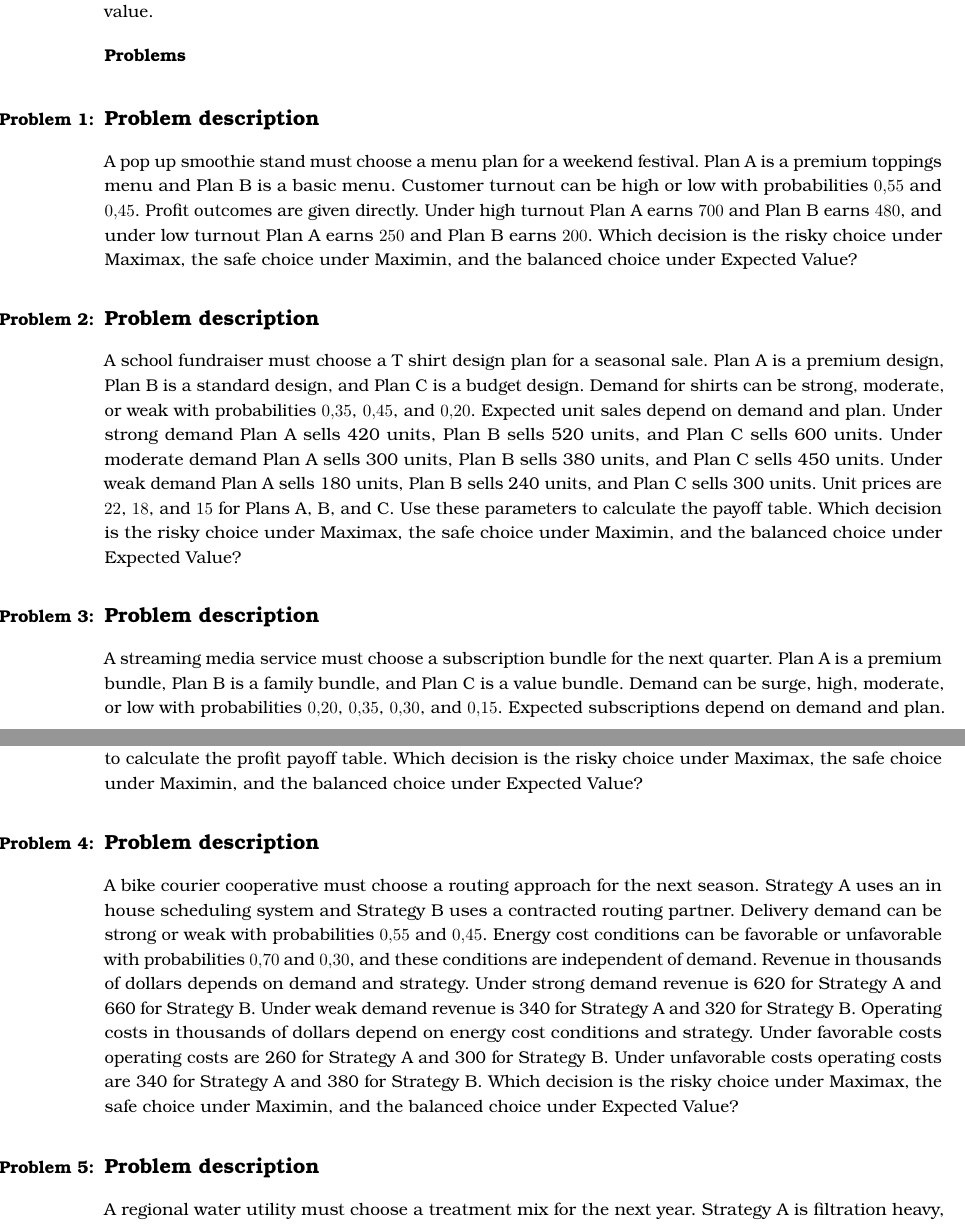
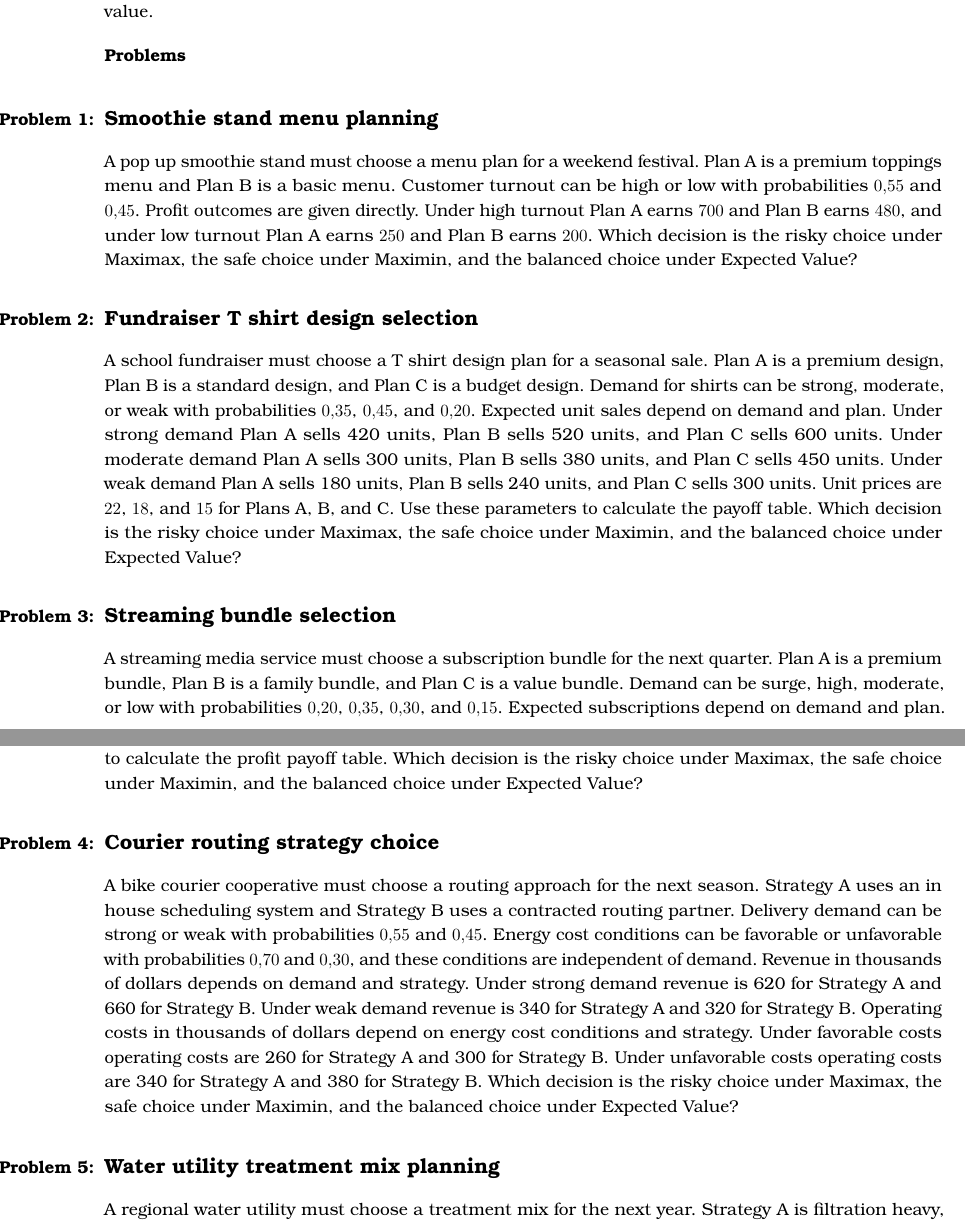
Before and after one commit to nolopez338/global_economics_book, a LaTeX book (parts/grade10_exams/exam10_2-1_supplementary1_V2.tex): two parts of pages 1 and 2 of 2, joined at a grey line, cut so that both start at the same text. Compiled offline with pdfLaTeX.

Commit message:
Update problem subsection titles

```diff
--- a/parts/grade10_exams/exam10_2-1_supplementary1_V2.tex
+++ b/parts/grade10_exams/exam10_2-1_supplementary1_V2.tex
@@ -15,23 +15,23 @@
 	\ExamSection{Problems}
 	\begin{ExamProblems}
 		\item
-		\subsection*{Problem description}
+		\subsection*{Smoothie stand menu planning}
 		A pop up smoothie stand must choose a menu plan for a weekend festival. Plan A is a premium toppings menu and Plan B is a basic menu. Customer turnout can be high or low with probabilities $0.55$ and $0.45$. Profit outcomes are given directly. Under high turnout Plan A earns $700$ and Plan B earns $480$, and under low turnout Plan A earns $250$ and Plan B earns $200$. Which decision is the risky choice under Maximax, the safe choice under Maximin, and the balanced choice under Expected Value?
 
 		\item
-		\subsection*{Problem description}
+		\subsection*{Fundraiser T shirt design selection}
 		A school fundraiser must choose a T shirt design plan for a seasonal sale. Plan A is a premium design, Plan B is a standard design, and Plan C is a budget design. Demand for shirts can be strong, moderate, or weak with probabilities $0.35$, $0.45$, and $0.20$. Expected unit sales depend on demand and plan. Under strong demand Plan A sells 420 units, Plan B sells 520 units, and Plan C sells 600 units. Under moderate demand Plan A sells 300 units, Plan B sells 380 units, and Plan C sells 450 units. Under weak demand Plan A sells 180 units, Plan B sells 240 units, and Plan C sells 300 units. Unit prices are $22$, $18$, and $15$ for Plans A, B, and C. Use these parameters to calculate the payoff table. Which decision is the risky choice under Maximax, the safe choice under Maximin, and the balanced choice under Expected Value?
 
 		\item
-		\subsection*{Problem description}
+		\subsection*{Streaming bundle selection}
 		A streaming media service must choose a subscription bundle for the next quarter. Plan A is a premium bundle, Plan B is a family bundle, and Plan C is a value bundle. Demand can be surge, high, moderate, or low with probabilities $0.20$, $0.35$, $0.30$, and $0.15$. Expected subscriptions depend on demand and plan. Under surge demand Plan A sells 500 subscriptions, Plan B sells 620 subscriptions, and Plan C sells 700 subscriptions. Under high demand Plan A sells 420 subscriptions, Plan B sells 520 subscriptions, and Plan C sells 600 subscriptions. Under moderate demand Plan A sells 300 subscriptions, Plan B sells 380 subscriptions, and Plan C sells 450 subscriptions. Under low demand Plan A sells 200 subscriptions, Plan B sells 260 subscriptions, and Plan C sells 320 subscriptions. Unit prices are $24$, $19$, and $16$ for Plans A, B, and C. Variable costs per subscription are $11$, $9$, and $7$. Use these parameters to calculate the profit payoff table. Which decision is the risky choice under Maximax, the safe choice under Maximin, and the balanced choice under Expected Value?
 
 		\item
-		\subsection*{Problem description}
+		\subsection*{Courier routing strategy choice}
 		A bike courier cooperative must choose a routing approach for the next season. Strategy A uses an in house scheduling system and Strategy B uses a contracted routing partner. Delivery demand can be strong or weak with probabilities $0.55$ and $0.45$. Energy cost conditions can be favorable or unfavorable with probabilities $0.70$ and $0.30$, and these conditions are independent of demand. Revenue in thousands of dollars depends on demand and strategy. Under strong demand revenue is 620 for Strategy A and 660 for Strategy B. Under weak demand revenue is 340 for Strategy A and 320 for Strategy B. Operating costs in thousands of dollars depend on energy cost conditions and strategy. Under favorable costs operating costs are 260 for Strategy A and 300 for Strategy B. Under unfavorable costs operating costs are 340 for Strategy A and 380 for Strategy B. Which decision is the risky choice under Maximax, the safe choice under Maximin, and the balanced choice under Expected Value?
 
 		\item
-		\subsection*{Problem description}
+		\subsection*{Water utility treatment mix planning}
 		A regional water utility must choose a treatment mix for the next year. Strategy A is filtration heavy, Strategy B is chemical treatment heavy, and Strategy C is balanced. Demand can be strong or weak with probabilities $0.55$ and $0.45$. Operating cost conditions can be favorable or unfavorable with probabilities $0.60$ and $0.40$, and these conditions are independent of demand. Revenue in thousands of dollars depends on demand and strategy. Under strong demand revenue is 680 for Strategy A, 620 for Strategy B, and 650 for Strategy C. Under weak demand revenue is 360 for Strategy A, 380 for Strategy B, and 370 for Strategy C. Operating costs in thousands of dollars depend on cost conditions and strategy. Under favorable costs operating costs are 300 for Strategy A, 280 for Strategy B, and 290 for Strategy C. Under unfavorable costs operating costs are 380 for Strategy A, 360 for Strategy B, and 370 for Strategy C. Which decision is the risky choice under Maximax, the safe choice under Maximin, and the balanced choice under Expected Value?
 	\end{ExamProblems}
 \end{document}
```
